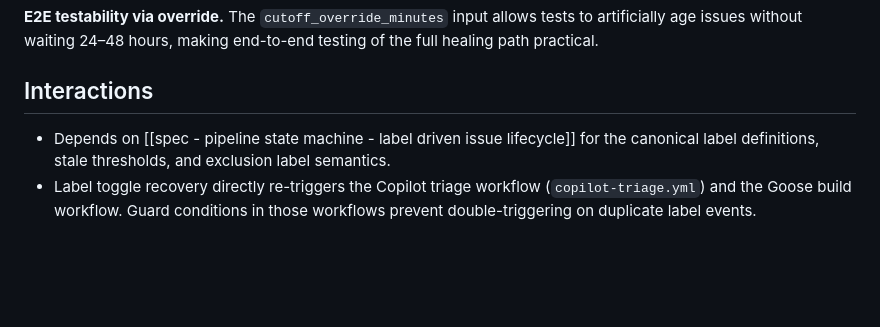
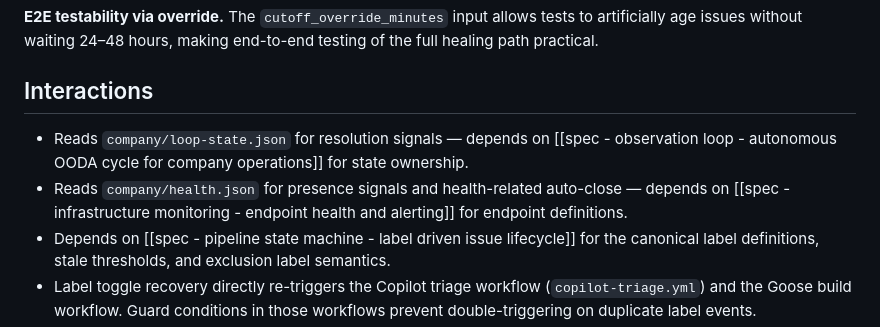
Before and after one commit to atvirokodosprendimai/ai-pipeline-template, a Markdown page: eidos/spec - self healing - deterministic pipeline recovery.md, the part around the change. Drawn GitHub-style; blank space fills up the shorter version.

Commit message:
docs: weave — add 2 missing reverse links to self-healing spec

```diff
--- a/eidos/spec - self healing - deterministic pipeline recovery.md
+++ b/eidos/spec - self healing - deterministic pipeline recovery.md
@@ -58,6 +58,8 @@ Ensure every issue progresses through the autonomous pipeline without human inte
 
 ## Interactions
 
+- Reads `company/loop-state.json` for resolution signals — depends on [[spec - observation loop - autonomous OODA cycle for company operations]] for state ownership.
+- Reads `company/health.json` for presence signals and health-related auto-close — depends on [[spec - infrastructure monitoring - endpoint health and alerting]] for endpoint definitions.
 - Depends on [[spec - pipeline state machine - label driven issue lifecycle]] for the canonical label definitions, stale thresholds, and exclusion label semantics.
 - Label toggle recovery directly re-triggers the Copilot triage workflow (`copilot-triage.yml`) and the Goose build workflow. Guard conditions in those workflows prevent double-triggering on duplicate label events.
 - State commits (branch + PR) flow through [[spec - pr review merge - autonomous bot pr guardrails]] — the `bot-pr-review-merge.yml` workflow auto-merges heal PRs.
```
Also changed, not shown: memory/weave - 2603230728 - suggested links.md (added, +21 -0 lines).
